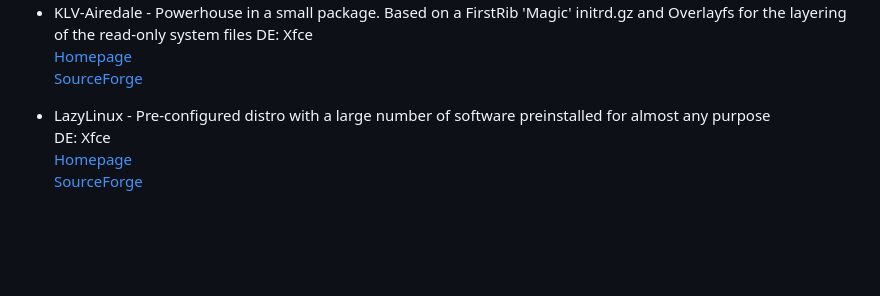
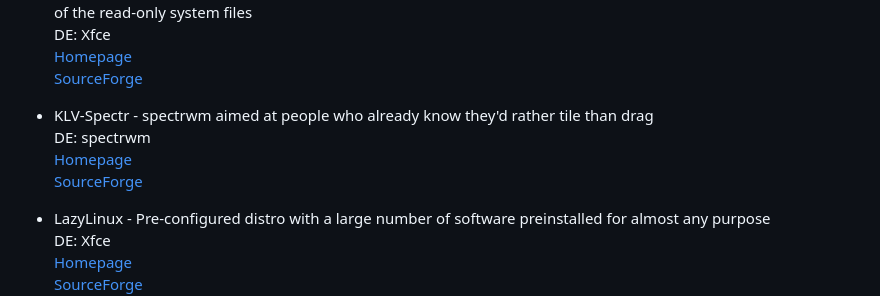
Before and after one commit to oSoWoSo/awesome-void-linux, a Markdown page: spins.md, the part around the change. Rendered like a GitHub page; blank space fills up the shorter version.

Commit message:
Add KLV-Spectr

```diff
--- a/spins.md
+++ b/spins.md
@@ -51,6 +51,11 @@
   DE: Xfce
   [Homepage](https://klv-airedale.rockedge.org)
   [SourceForge](https://sourceforge.net/projects/klv-airedale)
+
+- KLV-Spectr - spectrwm aimed at people who already know they'd rather tile than drag
+  DE: spectrwm
+  [Homepage](https://klv-spectr.rockedge.org)
+  [SourceForge](https://sourceforge.net/projects/klv-spectr)
 
 - LazyLinux - Pre-configured distro with a large number of software preinstalled for almost any purpose
   DE: Xfce
```
